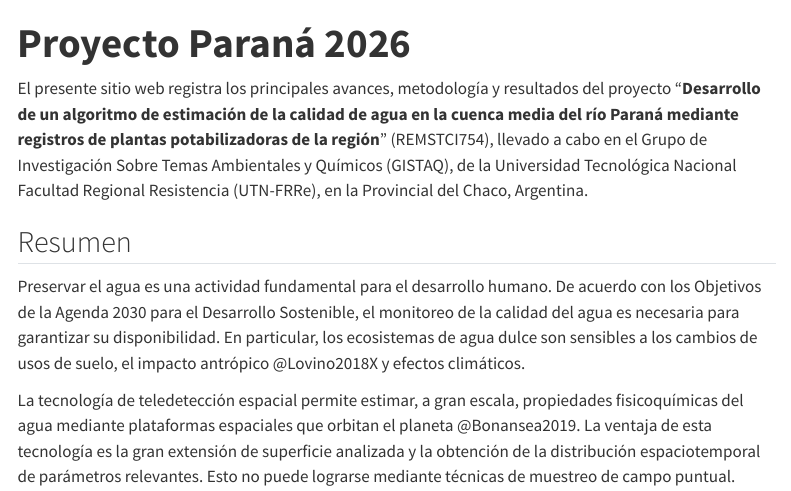
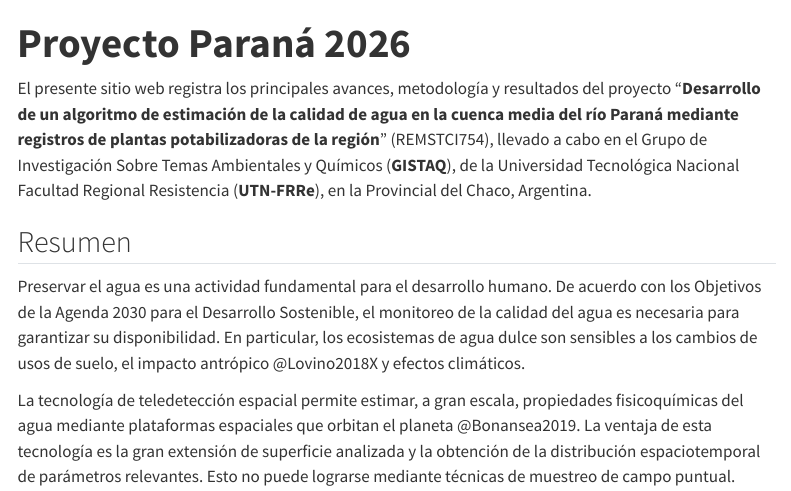
Before and after one commit to GISTAQ-UTN-FRRe/parana_2026, a Quarto document (index.qmd): the page in a window 1100 px wide, from its top. Rendered offline with R 4.5, knitr and Pandoc in place of Quarto, with nearby package versions; menus at the side of the page are left out.

Commit message:
actualizo título

```diff
--- a/index.qmd
+++ b/index.qmd
@@ -1,11 +1,11 @@
 ---
-title: "**Proyecto Paraná 2026**"
+title: "<titulo>**Proyecto Paraná 2026**</titulo>"
 format:
   html:
     toc: true
 ---
 
-El presente sitio web registra los principales avances, metodología y resultados del proyecto "**Desarrollo de un algoritmo de estimación de la calidad de agua en la cuenca media del río Paraná mediante registros de plantas potabilizadoras de la región**" (REMSTCI754), llevado a cabo en el Grupo de Investigación Sobre Temas Ambientales y Químicos (GISTAQ), de la Universidad Tecnológica Nacional Facultad Regional Resistencia (UTN-FRRe), en la Provincial del Chaco, Argentina.
+El presente sitio web registra los principales avances, metodología y resultados del proyecto "**Desarrollo de un algoritmo de estimación de la calidad de agua en la cuenca media del río Paraná mediante registros de plantas potabilizadoras de la región**" (REMSTCI754), llevado a cabo en el Grupo de Investigación Sobre Temas Ambientales y Químicos (**GISTAQ**), de la Universidad Tecnológica Nacional Facultad Regional Resistencia (**UTN-FRRe**), en la Provincial del Chaco, Argentina.
 
 ## Resumen
 
```
